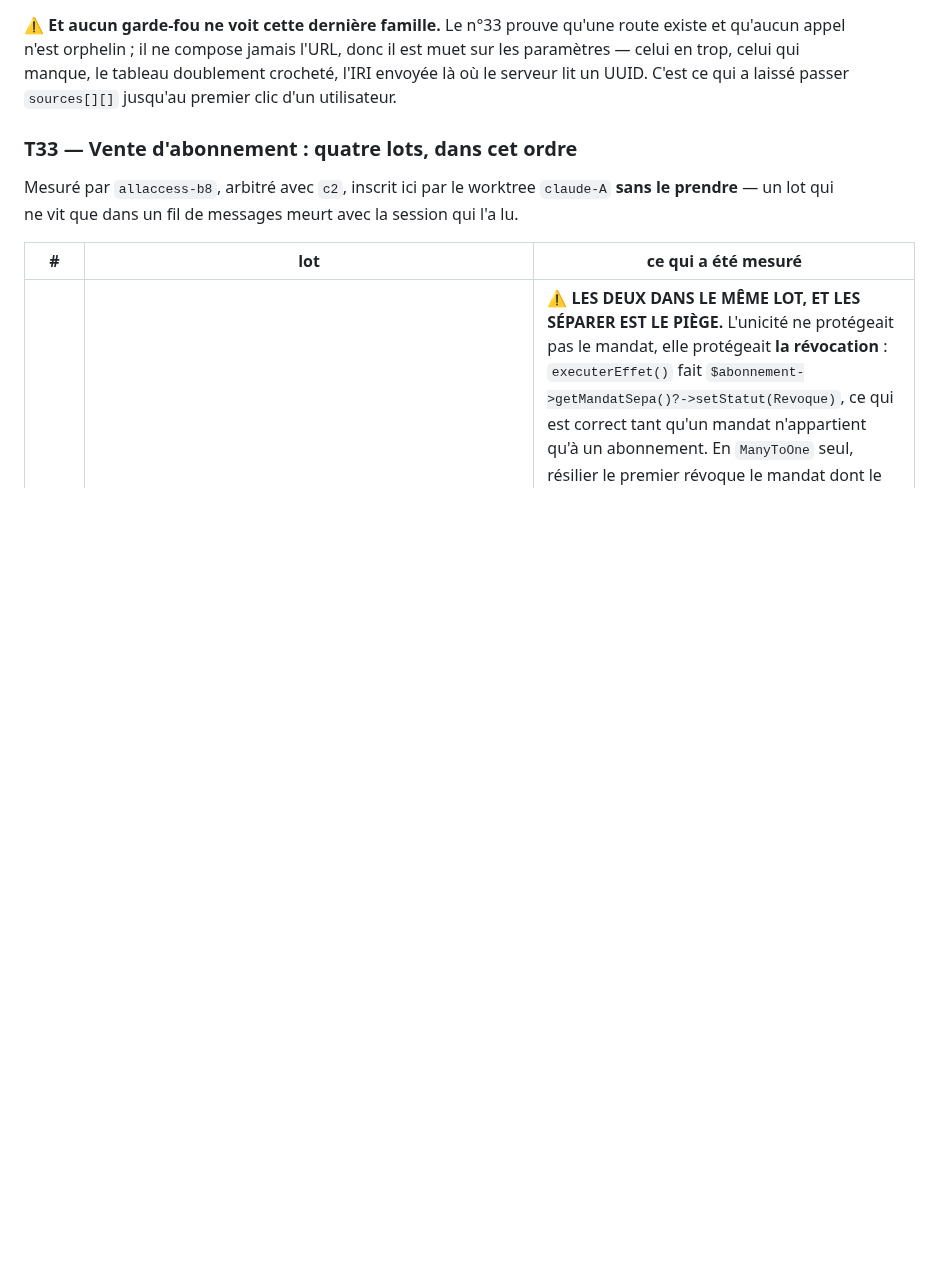
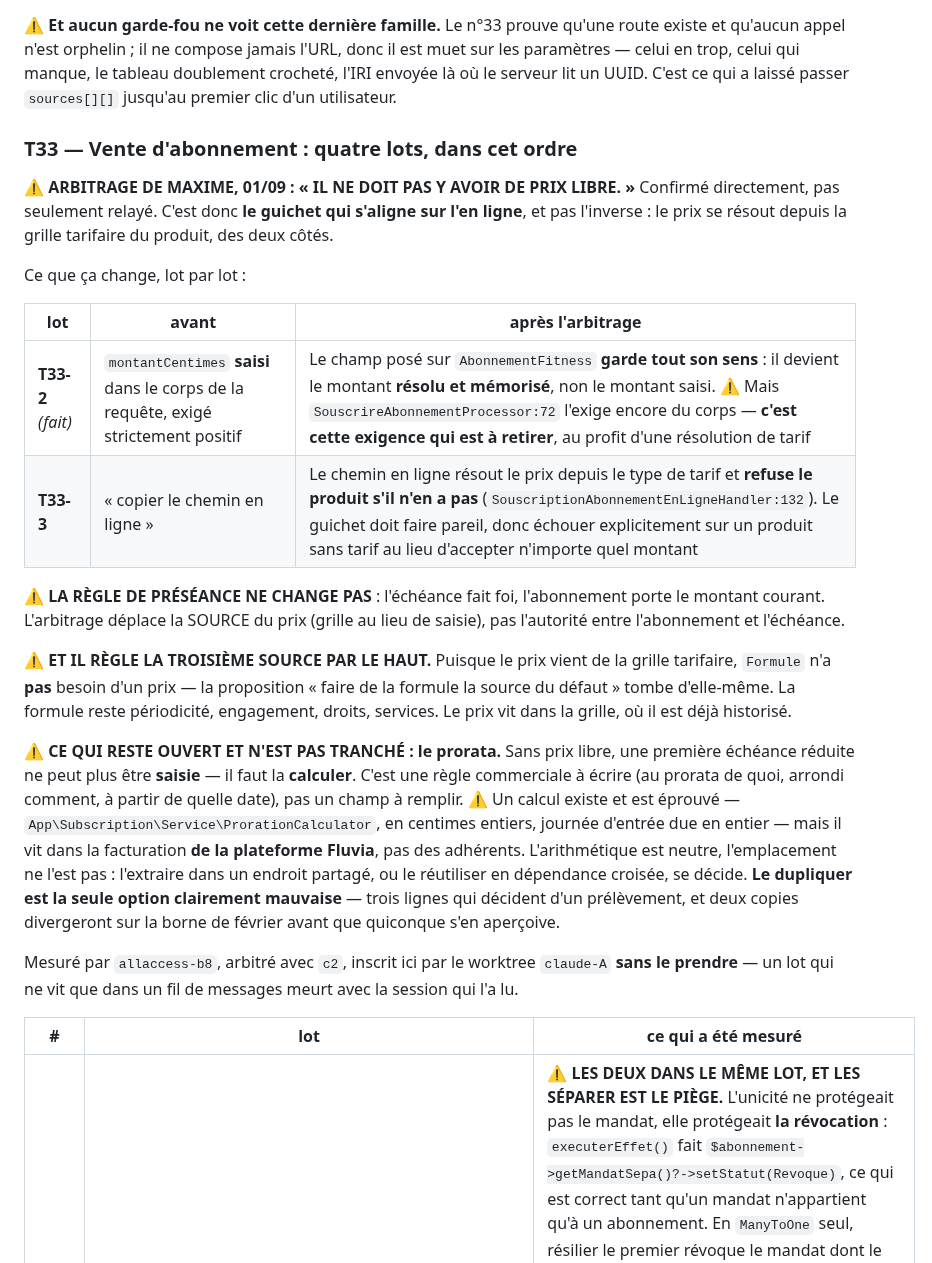
Before and after one commit to Mdesb/fluvia, a Markdown page: COORDINATION/TASKS.md, the part around the change. GitHub-like rendering; blank space fills up the shorter version.

Commit message:
coordination : « il ne doit pas y avoir de prix libre » — l'arbitrage et ce qu'il déplace
Arbitrage de Maxime du 01/09, confirmé directement et non seulement relayé. C'est donc **le guichet
qui s'aligne sur l'en ligne** : le prix se résout depuis la grille tarifaire, des deux côtés.

CE QUE ÇA DÉPLACE, ET CE QUE ÇA NE DÉPLACE PAS :

    la SOURCE du prix    saisie -> grille tarifaire du produit          change
    l'AUTORITE           l'echeance fait foi, l'abonnement le courant   inchangee

Le `montantCentimes` posé sur `AbonnementFitness` en T33-2 garde donc tout son sens : il devient le
montant **résolu et mémorisé**, non le montant **saisi**. Ce qui est à retirer, c'est l'exigence du
corps de requête (`SouscrireAbonnementProcessor:72`), au profit d'une résolution de tarif — comme le
chemin en ligne, qui **refuse le produit s'il n'a pas de prix résolu**.

⚠ ET L'ARBITRAGE RÈGLE LA TROISIÈME SOURCE PAR LE HAUT. Puisque le prix vient de la grille,
`Formule` n'a pas besoin d'en porter un : la proposition « faire de la formule la source du défaut »
tombe d'elle-même, et c'est mieux ainsi. La formule reste périodicité, engagement, droits, services.

⚠ CE QUI RESTE OUVERT : LE PRORATA. Sans prix libre, une première échéance réduite ne se **saisit**
plus — elle se **calcule**. C'est une règle commerciale à écrire, pas un champ à remplir. Un calcul
existe et est éprouvé (`Subscription\Service\ProrationCalculator`, centimes entiers, journée d'entrée
due en entier), mais il vit dans la facturation de la PLATEFORME, pas des adhérents. L'arithmétique
est neutre, l'emplacement ne l'est pas — l'extraire ou le réutiliser se décide, et le dupliquer est
la seule option clairement mauvaise.

Co-Authored-By: Claude Opus 5 <noreply@anthropic.com>

```diff
--- a/COORDINATION/TASKS.md
+++ b/COORDINATION/TASKS.md
@@ -263,6 +263,36 @@ lit un UUID. C'est ce qui a laissé passer `sources[][]` jusqu'au premier clic d
 
 ### T33 — Vente d'abonnement : quatre lots, dans cet ordre
 
+⚠ **ARBITRAGE DE MAXIME, 01/09 : « IL NE DOIT PAS Y AVOIR DE PRIX LIBRE. »** Confirmé directement,
+pas seulement relayé. C'est donc **le guichet qui s'aligne sur l'en ligne**, et pas l'inverse : le
+prix se résout depuis la grille tarifaire du produit, des deux côtés.
+
+Ce que ça change, lot par lot :
+
+| lot | avant | après l'arbitrage |
+|---|---|---|
+| **T33-2** *(fait)* | `montantCentimes` **saisi** dans le corps de la requête, exigé strictement positif | Le champ posé sur `AbonnementFitness` **garde tout son sens** : il devient le montant **résolu et mémorisé**, non le montant saisi. ⚠ Mais `SouscrireAbonnementProcessor:72` l'exige encore du corps — **c'est cette exigence qui est à retirer**, au profit d'une résolution de tarif |
+| **T33-3** | « copier le chemin en ligne » | Le chemin en ligne résout le prix depuis le type de tarif et **refuse le produit s'il n'en a pas** (`SouscriptionAbonnementEnLigneHandler:132`). Le guichet doit faire pareil, donc échouer explicitement sur un produit sans tarif au lieu d'accepter n'importe quel montant |
+
+⚠ **LA RÈGLE DE PRÉSÉANCE NE CHANGE PAS** : l'échéance fait foi, l'abonnement porte le montant
+courant. L'arbitrage déplace la SOURCE du prix (grille au lieu de saisie), pas l'autorité entre
+l'abonnement et l'échéance.
+
+⚠ **ET IL RÈGLE LA TROISIÈME SOURCE PAR LE HAUT.** Puisque le prix vient de la grille tarifaire,
+`Formule` n'a **pas** besoin d'un prix — la proposition « faire de la formule la source du défaut »
+tombe d'elle-même. La formule reste périodicité, engagement, droits, services. Le prix vit dans la
+grille, où il est déjà historisé.
+
+⚠ **CE QUI RESTE OUVERT ET N'EST PAS TRANCHÉ : le prorata.** Sans prix libre, une première échéance
+réduite ne peut plus être **saisie** — il faut la **calculer**. C'est une règle commerciale à écrire
+(au prorata de quoi, arrondi comment, à partir de quelle date), pas un champ à remplir.
+⚠ Un calcul existe et est éprouvé — `App\Subscription\Service\ProrationCalculator`, en centimes
+entiers, journée d'entrée due en entier — mais il vit dans la facturation **de la plateforme
+Fluvia**, pas des adhérents. L'arithmétique est neutre, l'emplacement ne l'est pas : l'extraire dans
+un endroit partagé, ou le réutiliser en dépendance croisée, se décide. **Le dupliquer est la seule
+option clairement mauvaise** — trois lignes qui décident d'un prélèvement, et deux copies
+divergeront sur la borne de février avant que quiconque s'en aperçoive.
+
 Mesuré par `allaccess-b8`, arbitré avec `c2`, inscrit ici par le worktree `claude-A` **sans le
 prendre** — un lot qui ne vit que dans un fil de messages meurt avec la session qui l'a lu.
 
```
